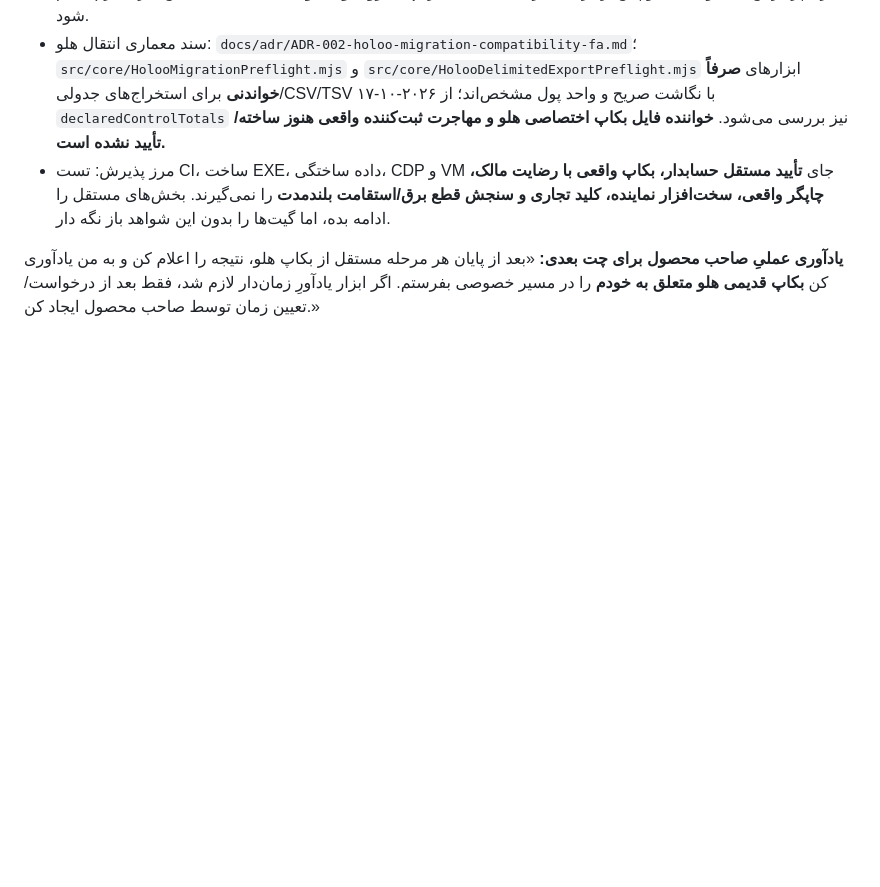
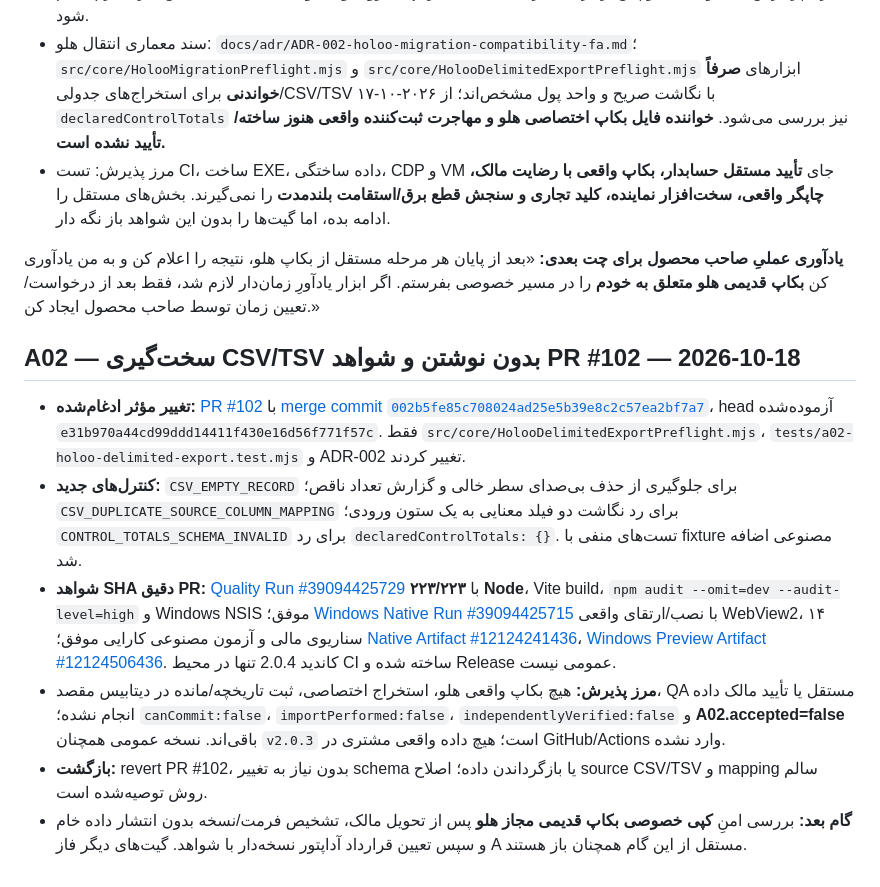
Before and after one commit to davoodmehraban89/Factor-easyPro, a Markdown page: PROJECT_STATUS.md, the part around the change. Drawn GitHub-style; blank space fills up the shorter version.

Commit message:
docs(A02): record merged PR 102, exact green runs and remaining migration boundary

```diff
--- a/PROJECT_STATUS.md
+++ b/PROJECT_STATUS.md
@@ -325,3 +325,12 @@
 - مرز پذیرش: تست CI، ساخت EXE، داده ساختگی، CDP و VM جای **تأیید مستقل حسابدار، بکاپ واقعی با رضایت مالک، چاپگر واقعی، سخت‌افزار نماینده، کلید تجاری و سنجش قطع برق/استقامت بلندمدت** را نمی‌گیرند. بخش‌های مستقل را ادامه بده، اما گیت‌ها را بدون این شواهد باز نگه دار.
 
 **یادآوری عملیِ صاحب محصول برای چت بعدی:** «بعد از پایان هر مرحله مستقل از بکاپ هلو، نتیجه را اعلام کن و به من یادآوری کن **بکاپ قدیمی هلو متعلق به خودم** را در مسیر خصوصی بفرستم. اگر ابزار یادآورِ زمان‌دار لازم شد، فقط بعد از درخواست/تعیین زمان توسط صاحب محصول ایجاد کن.»
+
+## A02 — سخت‌گیری CSV/TSV بدون نوشتن و شواهد PR #102 — 2026-10-18
+
+- **تغییر مؤثر ادغام‌شده:** [PR #102](https://github.com/davoodmehraban89/Factor-easyPro/pull/102) با [merge commit `002b5fe85c708024ad25e5b39e8c2c57ea2bf7a7`](https://github.com/davoodmehraban89/Factor-easyPro/commit/002b5fe85c708024ad25e5b39e8c2c57ea2bf7a7)، head آزموده‌شده `e31b970a44cd99ddd14411f430e16d56f771f57c`. فقط `src/core/HolooDelimitedExportPreflight.mjs`، `tests/a02-holoo-delimited-export.test.mjs` و ADR-002 تغییر کردند.
+- **کنترل‌های جدید:** `CSV_EMPTY_RECORD` برای جلوگیری از حذف بی‌صدای سطر خالی و گزارش تعداد ناقص؛ `CSV_DUPLICATE_SOURCE_COLUMN_MAPPING` برای رد نگاشت دو فیلد معنایی به یک ستون ورودی؛ `CONTROL_TOTALS_SCHEMA_INVALID` برای رد `declaredControlTotals: {}`. تست‌های منفی با fixture مصنوعی اضافه شد.
+- **شواهد SHA دقیق PR:** [Quality Run #39094425729](https://github.com/davoodmehraban89/Factor-easyPro/actions/runs/39094425729) با **۲۲۳/۲۲۳ Node**، Vite build، `npm audit --omit=dev --audit-level=high` و Windows NSIS موفق؛ [Windows Native Run #39094425715](https://github.com/davoodmehraban89/Factor-easyPro/actions/runs/39094425715) با نصب/ارتقای واقعی WebView2، ۱۴ سناریوی مالی و آزمون مصنوعی کارایی موفق؛ [Native Artifact #12124241436](https://github.com/davoodmehraban89/Factor-easyPro/actions/runs/39094425715/artifacts/12124241436)، [Windows Preview Artifact #12124506436](https://github.com/davoodmehraban89/Factor-easyPro/actions/runs/39094425729/artifacts/12124506436). کاندید 2.0.4 تنها در محیط CI ساخته شده و Release عمومی نیست.
+- **مرز پذیرش:** هیچ بکاپ واقعی هلو، استخراج اختصاصی، ثبت تاریخچه/مانده در دیتابیس مقصد، QA مستقل یا تأیید مالک داده انجام نشده؛ `canCommit:false`، `importPerformed:false`، `independentlyVerified:false` و **A02.accepted=false** باقی‌اند. نسخه عمومی همچنان `v2.0.3` است؛ هیچ داده واقعی مشتری در GitHub/Actions وارد نشده.
+- **بازگشت:** revert PR #102، بدون نیاز به تغییر schema یا بازگرداندن داده؛ اصلاح source CSV/TSV و mapping سالم روش توصیه‌شده است.
+- **گام بعد:** بررسی امنِ **کپی خصوصی بکاپ قدیمی مجاز هلو** پس از تحویل مالک، تشخیص فرمت/نسخه بدون انتشار داده خام و سپس تعیین قرارداد آداپتور نسخه‌دار با شواهد. گیت‌های دیگر فاز A مستقل از این گام همچنان باز هستند.
```
